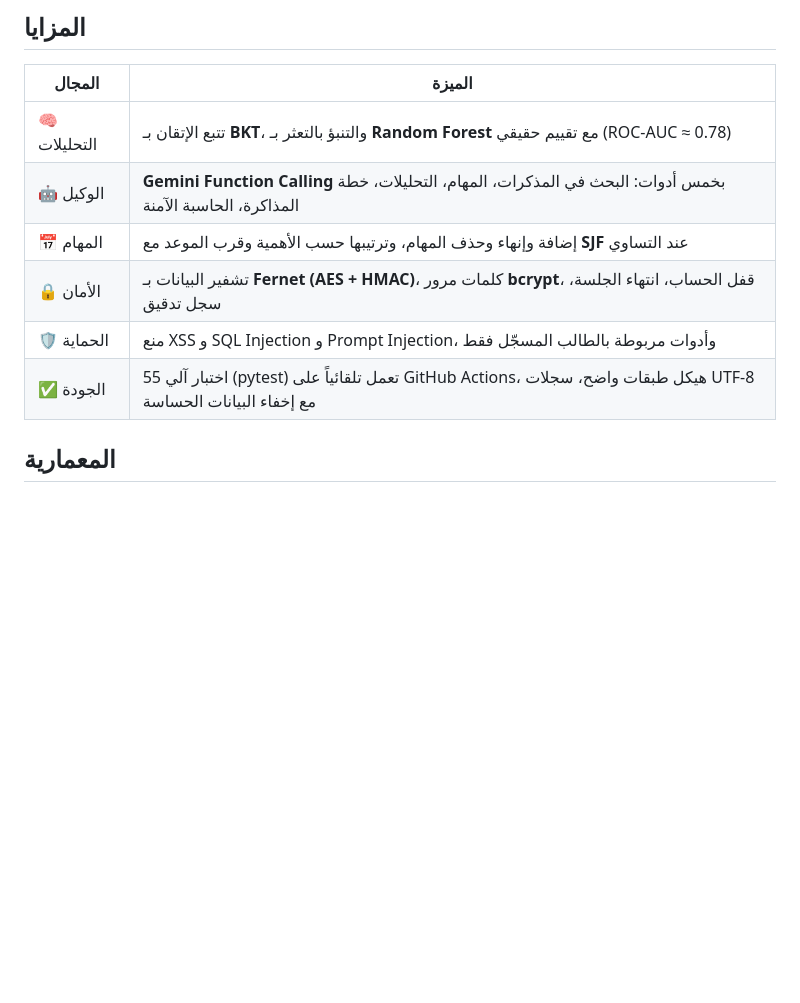
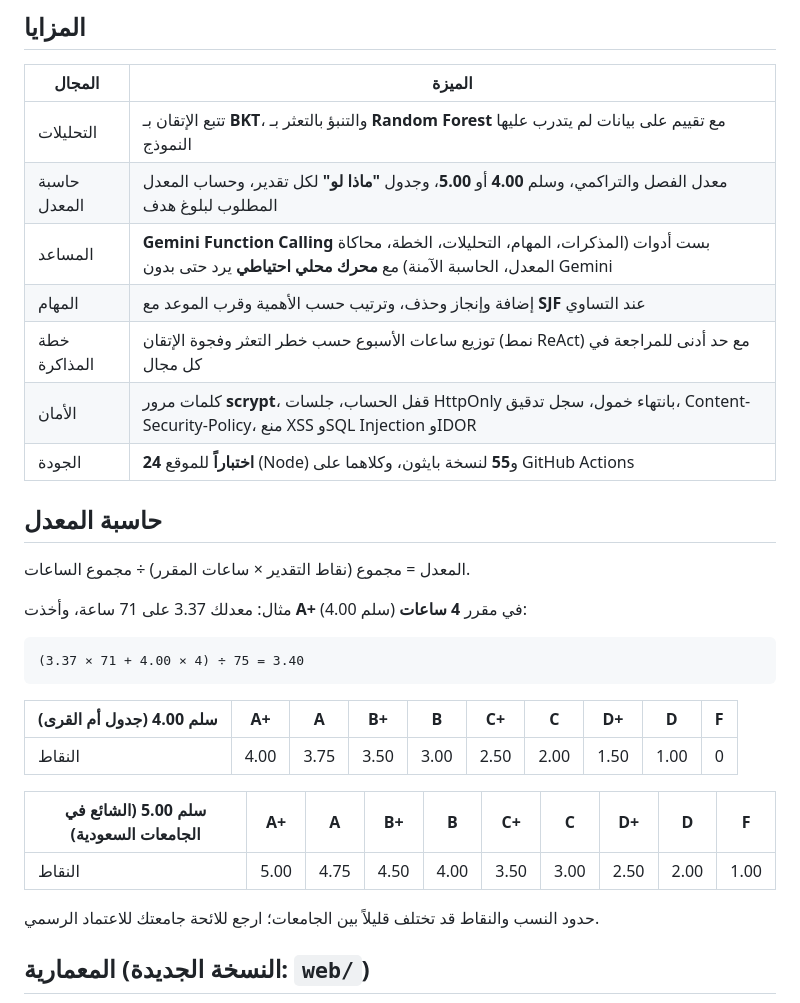
Before and after one commit to barvlk/AgentForStudent, a Markdown page: README.md, the part around one of its changes. Rendered like a GitHub page; blank space fills up the shorter version.

````diff
--- a/README.md
+++ b/README.md
@@ -33,14 +38,35 @@
 
 | المجال | الميزة |
 |---|---|
-| 🧠 التحليلات | تتبع الإتقان بـ **BKT**، والتنبؤ بالتعثر بـ **Random Forest** مع تقييم حقيقي (ROC-AUC ≈ 0.78) |
-| 🤖 الوكيل | **Gemini Function Calling** بخمس أدوات: البحث في المذكرات، المهام، التحليلات، خطة المذاكرة، الحاسبة الآمنة |
-| 📅 المهام | إضافة وإنهاء وحذف المهام، وترتيبها حسب الأهمية وقرب الموعد مع **SJF** عند التساوي |
-| 🔒 الأمان | تشفير البيانات بـ **Fernet (AES + HMAC)**، كلمات مرور **bcrypt**، قفل الحساب، انتهاء الجلسة، سجل تدقيق |
-| 🛡️ الحماية | منع XSS و SQL Injection و Prompt Injection، وأدوات مربوطة بالطالب المسجّل فقط |
-| ✅ الجودة | 55 اختبار آلي (pytest) تعمل تلقائياً على GitHub Actions، هيكل طبقات واضح، سجلات UTF-8 مع إخفاء البيانات الحساسة |
+| التحليلات | تتبع الإتقان بـ **BKT**، والتنبؤ بالتعثر بـ **Random Forest** مع تقييم على بيانات لم يتدرب عليها النموذج |
+| حاسبة المعدل | معدل الفصل والتراكمي، وسلم **4.00** أو **5.00**، وجدول **"ماذا لو"** لكل تقدير، وحساب المعدل المطلوب لبلوغ هدف |
+| المساعد | **Gemini Function Calling** بست أدوات (المذكرات، المهام، التحليلات، الخطة، محاكاة المعدل، الحاسبة الآمنة) مع **محرك محلي احتياطي** يرد حتى بدون Gemini |
+| المهام | إضافة وإنجاز وحذف، وترتيب حسب الأهمية وقرب الموعد مع **SJF** عند التساوي |
+| خطة المذاكرة | توزيع ساعات الأسبوع حسب خطر التعثر وفجوة الإتقان (نمط ReAct) مع حد أدنى للمراجعة في كل مجال |
+| الأمان | كلمات مرور **scrypt**، قفل الحساب، جلسات HttpOnly بانتهاء خمول، سجل تدقيق، Content-Security-Policy، منع XSS وSQL Injection وIDOR |
+| الجودة | **24 اختباراً** للموقع (Node) و**55** لنسخة بايثون، وكلاهما على GitHub Actions |
 
-## المعمارية
+## حاسبة المعدل
+
+المعدل = مجموع (نقاط التقدير × ساعات المقرر) ÷ مجموع الساعات.
+
+مثال: معدلك 3.37 على 71 ساعة، وأخذت **A+** في مقرر **4 ساعات** (سلم 4.00):
+
+```
+(3.37 × 71 + 4.00 × 4) ÷ 75 = 3.40
+```
+
+| سلم 4.00 (جدول أم القرى) | A+ | A | B+ | B | C+ | C | D+ | D | F |
+|---|---|---|---|---|---|---|---|---|---|
+| النقاط | 4.00 | 3.75 | 3.50 | 3.00 | 2.50 | 2.00 | 1.50 | 1.00 | 0 |
+
+| سلم 5.00 (الشائع في الجامعات السعودية) | A+ | A | B+ | B | C+ | C | D+ | D | F |
+|---|---|---|---|---|---|---|---|---|---|
+| النقاط | 5.00 | 4.75 | 4.50 | 4.00 | 3.50 | 3.00 | 2.50 | 2.00 | 1.00 |
+
+حدود النسب والنقاط قد تختلف قليلاً بين الجامعات؛ ارجع للائحة جامعتك للاعتماد الرسمي.
+
+## المعمارية (النسخة الجديدة: `web/`)
 
 ```mermaid
 flowchart LR
````
Also changed, not shown: other parts of README.md (+72 -89 lines), docs/screenshots/chat.png, docs/screenshots/dashboard.png, docs/screenshots/gpa.png (added), docs/screenshots/login.png, docs/screenshots/tasks.png.
